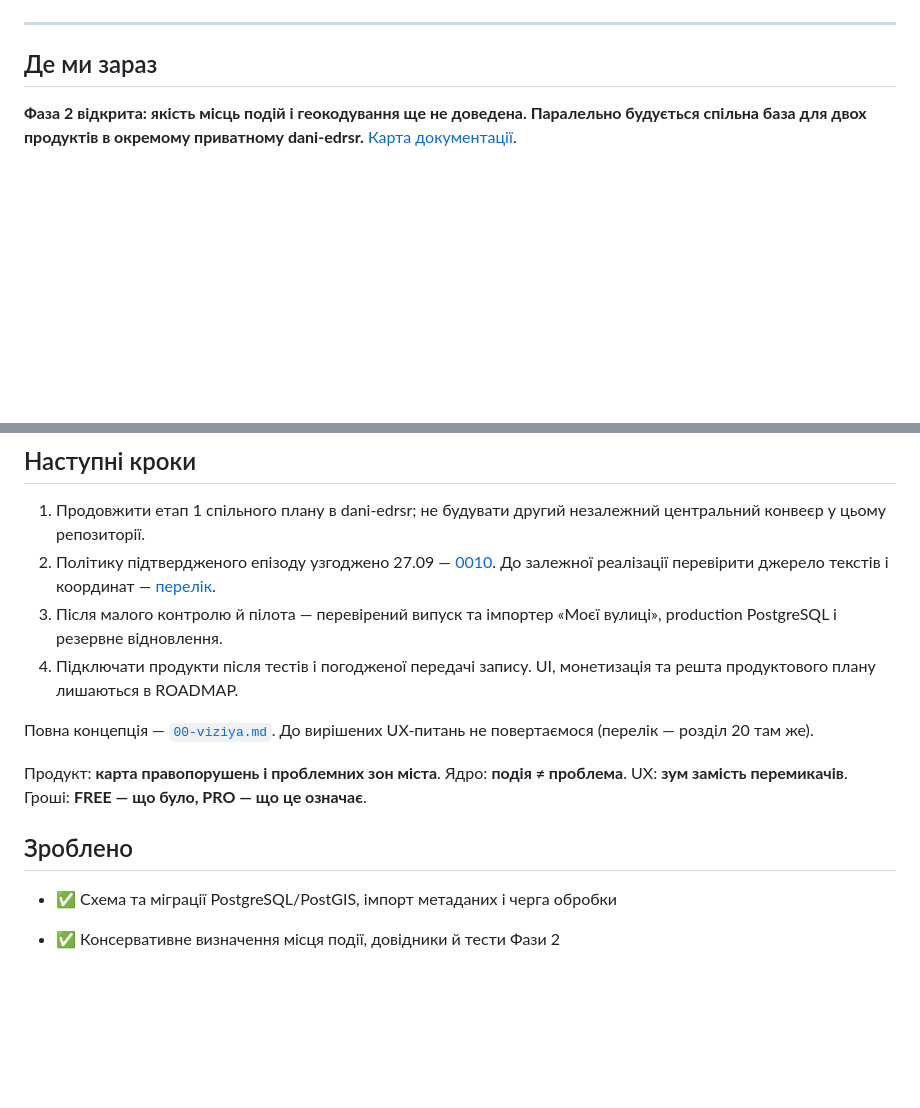
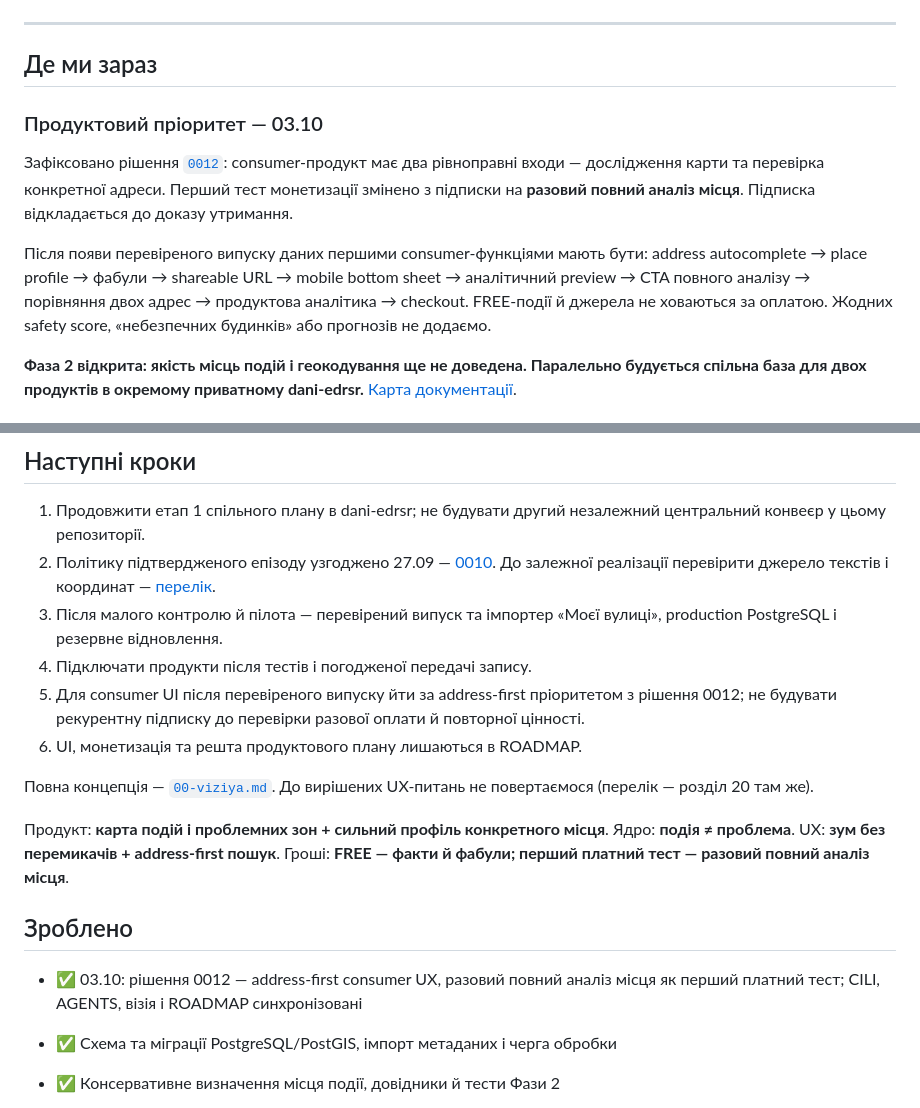
Before and after one commit to Andriithis/moya-vulytsya, a Markdown page: docs/08-stan.md, 2 parts joined by grey strips. Drawn GitHub-style; blank space fills up the shorter version.

Commit message:
docs: оновити живий стан після рішення 0012

```diff
--- a/docs/08-stan.md
+++ b/docs/08-stan.md
@@ -8,6 +8,19 @@
 ---
 
 ## Де ми зараз
+
+### Продуктовий пріоритет — 03.10
+
+Зафіксовано рішення [`0012`](rishennya/0012-adresa-first-monetyzatsiya.md):
+consumer-продукт має два рівноправні входи — дослідження карти та перевірка
+конкретної адреси. Перший тест монетизації змінено з підписки на **разовий
+повний аналіз місця**. Підписка відкладається до доказу утримання.
+
+Після появи перевіреного випуску даних першими consumer-функціями мають бути:
+address autocomplete → place profile → фабули → shareable URL → mobile bottom
+sheet → аналітичний preview → CTA повного аналізу → порівняння двох адрес →
+продуктова аналітика → checkout. FREE-події й джерела не ховаються за оплатою.
+Жодних safety score, «небезпечних будинків» або прогнозів не додаємо.
 
 **Фаза 2 відкрита: якість місць подій і геокодування ще не доведена.
 Паралельно будується спільна база для двох продуктів в окремому
@@ -119,17 +132,21 @@ GitHub Actions створює тимчасову тестову базу; пос
 3. Після малого контролю й пілота — перевірений випуск та імпортер
    «Моєї вулиці», production PostgreSQL і резервне відновлення.
 4. Підключати продукти після тестів і погодженої передачі запису.
-   UI, монетизація та решта продуктового плану лишаються в ROADMAP.
+5. Для consumer UI після перевіреного випуску йти за address-first пріоритетом
+   з рішення 0012; не будувати рекурентну підписку до перевірки разової оплати
+   й повторної цінності.
+6. UI, монетизація та решта продуктового плану лишаються в ROADMAP.
 
 Повна концепція — [`00-viziya.md`](00-viziya.md). До вирішених UX-питань
 не повертаємося (перелік — розділ 20 там же).
 
-Продукт: **карта правопорушень і проблемних зон міста**.
-Ядро: **подія ≠ проблема**. UX: **зум замість перемикачів**.
-Гроші: **FREE — що було, PRO — що це означає**.
+Продукт: **карта подій і проблемних зон + сильний профіль конкретного місця**.
+Ядро: **подія ≠ проблема**. UX: **зум без перемикачів + address-first пошук**.
+Гроші: **FREE — факти й фабули; перший платний тест — разовий повний аналіз місця**.
 
 ## Зроблено
 
+- ✅ 03.10: рішення 0012 — address-first consumer UX, разовий повний аналіз місця як перший платний тест; CILI, AGENTS, візія і ROADMAP синхронізовані
 - ✅ Схема та міграції PostgreSQL/PostGIS, імпорт метаданих і черга обробки
 - ✅ Консервативне визначення місця події, довідники й тести Фази 2
 - ✅ PR #9: виправлено конфлікти документації й вимкнено старий workflow цього репозиторію
```
Also changed, not shown: other parts of docs/08-stan.md (+1 -1 lines).
